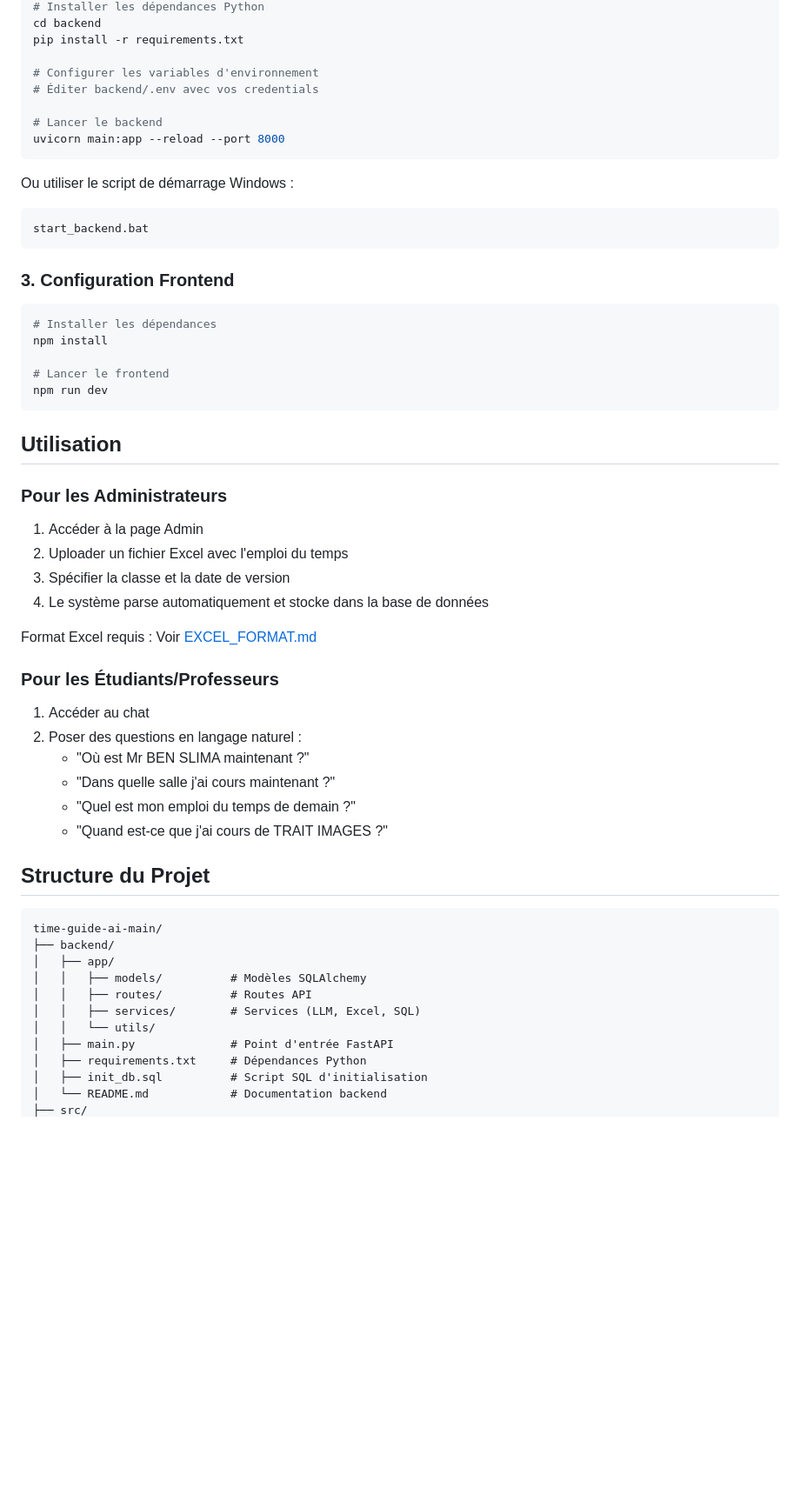
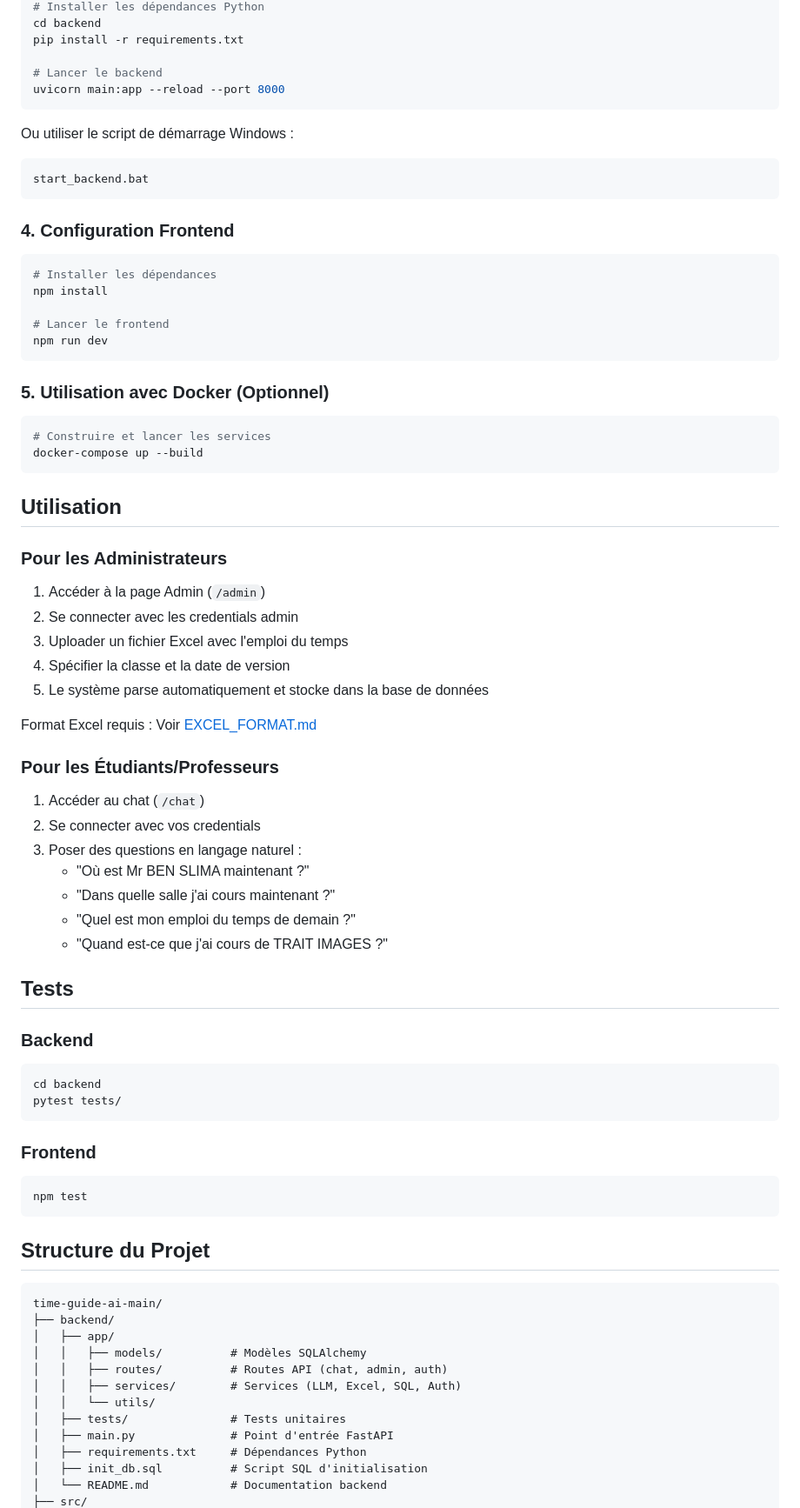
Before and after one commit to Nidhal21/time_guide, a Markdown page: README.md, the part around one of its changes. Shown at 87% size. Drawn GitHub-style; blank space fills up the shorter version.

Commit message:
Update README with comprehensive documentation

````diff
--- a/README.md
+++ b/README.md
@@ -70,9 +101,6 @@ psql -U postgres -d emploi_temps_db -f backend/init_db.sql
 # Installer les dépendances Python
 cd backend
 pip install -r requirements.txt
-
-# Configurer les variables d'environnement
-# Éditer backend/.env avec vos credentials
 
 # Lancer le backend
 uvicorn main:app --reload --port 8000
@@ -83,7 +111,7 @@ Ou utiliser le script de démarrage Windows :
 start_backend.bat
 ```
 
-### 3. Configuration Frontend
+### 4. Configuration Frontend
 
 ```bash
 # Installer les dépendances
@@ -93,25 +121,47 @@ npm install
 npm run dev
 ```
 
+### 5. Utilisation avec Docker (Optionnel)
+
+```bash
+# Construire et lancer les services
+docker-compose up --build
+```
+
 ## Utilisation
 
 ### Pour les Administrateurs
 
-1. Accéder à la page Admin
-2. Uploader un fichier Excel avec l'emploi du temps
-3. Spécifier la classe et la date de version
-4. Le système parse automatiquement et stocke dans la base de données
+1. Accéder à la page Admin (`/admin`)
+2. Se connecter avec les credentials admin
+3. Uploader un fichier Excel avec l'emploi du temps
+4. Spécifier la classe et la date de version
+5. Le système parse automatiquement et stocke dans la base de données
 
 Format Excel requis : Voir [EXCEL_FORMAT.md](backend/EXCEL_FORMAT.md)
 
 ### Pour les Étudiants/Professeurs
 
-1. Accéder au chat
-2. Poser des questions en langage naturel :
+1. Accéder au chat (`/chat`)
+2. Se connecter avec vos credentials
+3. Poser des questions en langage naturel :
    - "Où est Mr BEN SLIMA maintenant ?"
    - "Dans quelle salle j'ai cours maintenant ?"
    - "Quel est mon emploi du temps de demain ?"
    - "Quand est-ce que j'ai cours de TRAIT IMAGES ?"
+
+## Tests
+
+### Backend
+```bash
+cd backend
+pytest tests/
+```
+
+### Frontend
+```bash
+npm test
+```
 
 ## Structure du Projet
 
@@ -120,9 +170,10 @@ time-guide-ai-main/
 ├── backend/
 │   ├── app/
 │   │   ├── models/          # Modèles SQLAlchemy
-│   │   ├── routes/          # Routes API
-│   │   ├── services/        # Services (LLM, Excel, SQL)
+│   │   ├── routes/          # Routes API (chat, admin, auth)
+│   │   ├── services/        # Services (LLM, Excel, SQL, Auth)
 │   │   └── utils/
+│   ├── tests/               # Tests unitaires
 │   ├── main.py              # Point d'entrée FastAPI
 │   ├── requirements.txt     # Dépendances Python
 │   ├── init_db.sql          # Script SQL d'initialisation
````
Also changed, not shown: other parts of README.md (+61 -7 lines).
